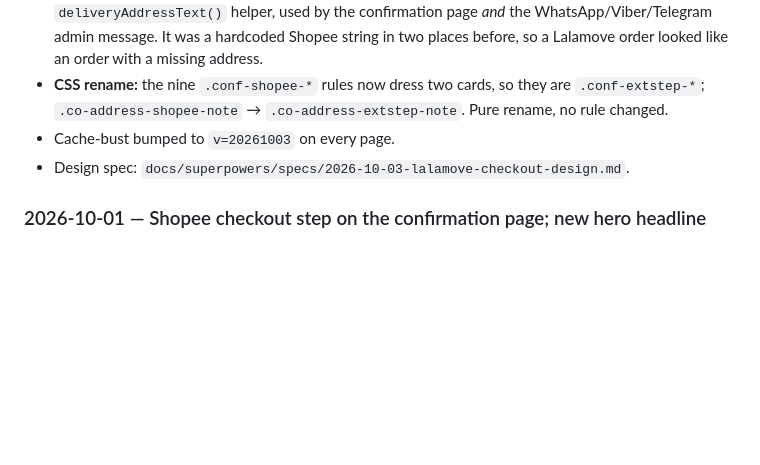
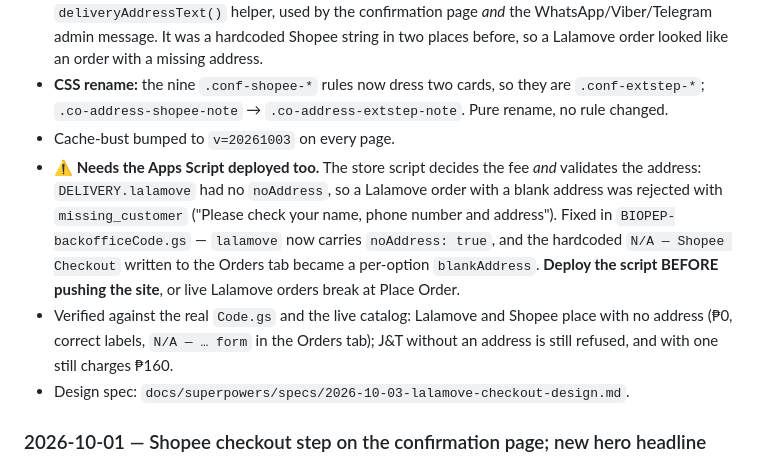
Before and after one commit to aasshop100/biopepph, a Markdown page: README.md, the part around the change. Rendered like a GitHub page; blank space fills up the shorter version.

Commit message:
README: the Lalamove change needs the Apps Script deployed first
The store script validates the address as well as deciding the fee, and
DELIVERY.lalamove had no noAddress flag — so an address-less Lalamove order
came back missing_customer at Place Order. Fixed in BIOPEP-backoffice/Code.gs
(noAddress plus a per-option blankAddress for the Orders tab).

Co-Authored-By: Claude Opus 5 <noreply@anthropic.com>

```diff
--- a/README.md
+++ b/README.md
@@ -108,6 +108,8 @@ Changes are appended here as they're made, most recent first.
 - **Blank address reads `N/A — Lalamove form`** (and `N/A — Shopee Checkout` for Shopee) through one `deliveryAddressText()` helper, used by the confirmation page *and* the WhatsApp/Viber/Telegram admin message. It was a hardcoded Shopee string in two places before, so a Lalamove order looked like an order with a missing address.
 - **CSS rename:** the nine `.conf-shopee-*` rules now dress two cards, so they are `.conf-extstep-*`; `.co-address-shopee-note` → `.co-address-extstep-note`. Pure rename, no rule changed.
 - Cache-bust bumped to `v=20261003` on every page.
+- **⚠️ Needs the Apps Script deployed too.** The store script decides the fee *and* validates the address: `DELIVERY.lalamove` had no `noAddress`, so a Lalamove order with a blank address was rejected with `missing_customer` ("Please check your name, phone number and address"). Fixed in `BIOPEP-backofficeCode.gs` — `lalamove` now carries `noAddress: true`, and the hardcoded `N/A — Shopee Checkout` written to the Orders tab became a per-option `blankAddress`. **Deploy the script BEFORE pushing the site**, or live Lalamove orders break at Place Order.
+- Verified against the real `Code.gs` and the live catalog: Lalamove and Shopee place with no address (₱0, correct labels, `N/A — … form` in the Orders tab); J&T without an address is still refused, and with one still charges ₱160.
 - Design spec: `docs/superpowers/specs/2026-10-03-lalamove-checkout-design.md`.
 ### 2026-10-01 — Shopee checkout step on the confirmation page; new hero headline
 - **How a Shopee order actually works:** the buyer pays for the **items** on the payment page (GCash/Maya/Maribank/GoTyme, exactly like any other order) and pays the **shipping on Shopee**. That is why the `shopee` radio carries `data-fee="0"` — it is *not* free delivery. One fixed Shopee listing serves every order from this site, and the link lands directly on the right item, so the buyer chooses nothing there.
```
